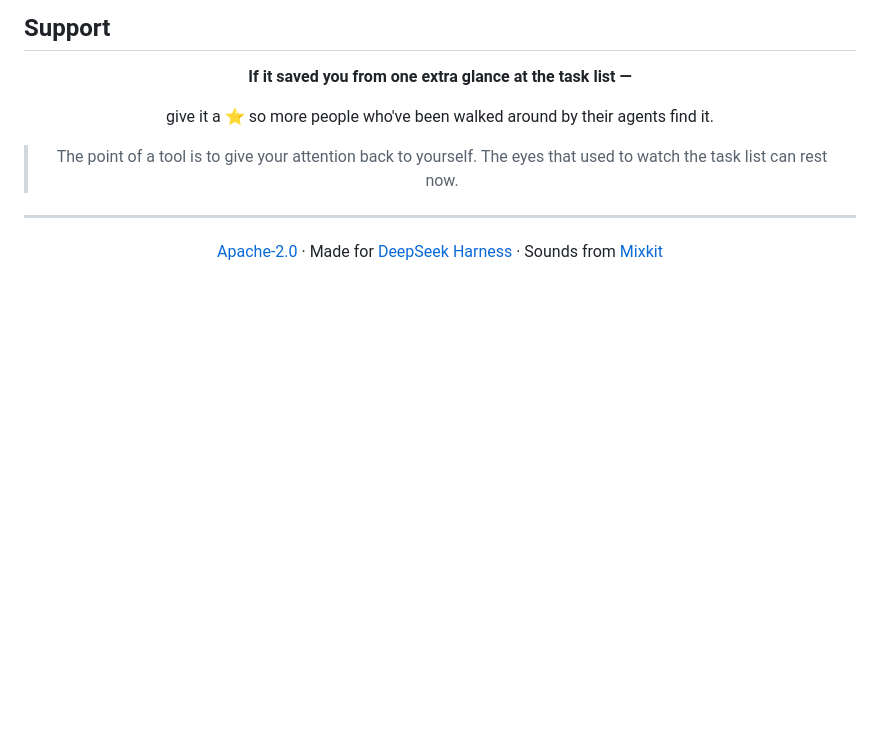
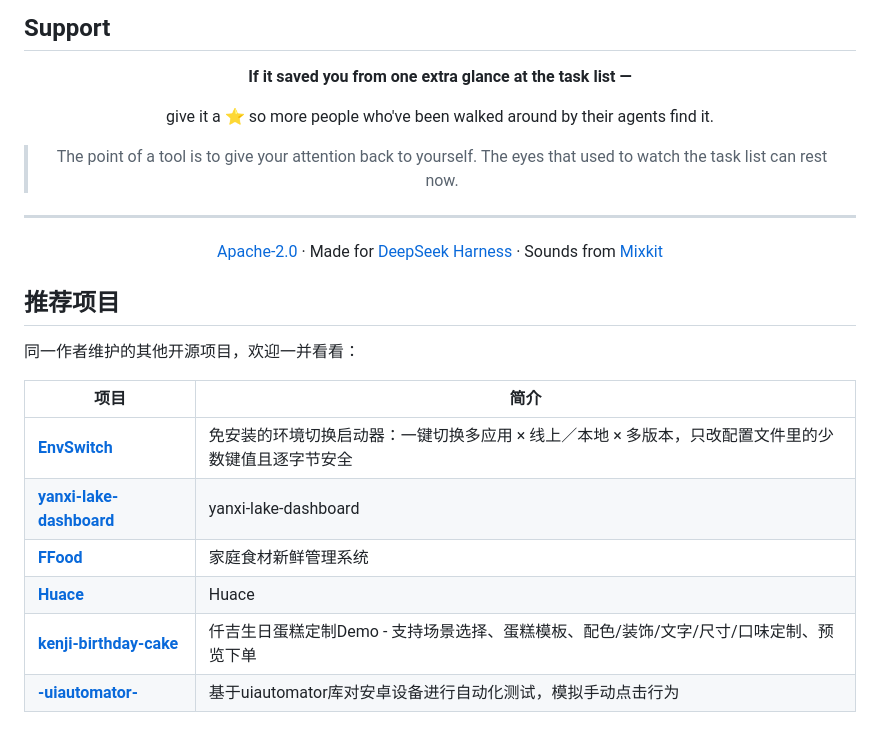
Before and after one commit to HtO404/dsh-chime, a Markdown page: README.md, the part around one of its changes. GitHub-like rendering; blank space fills up the shorter version.

Commit message:
docs: 加上与其他公开项目的互相导航

```diff
--- a/README.md
+++ b/README.md
@@ -204,3 +204,18 @@ give it a ⭐ so more people who've been walked around by their agents find it.
 [Apache-2.0](LICENSE) · Made for [DeepSeek Harness](https://github.com/deepseek-ai/dsh) · Sounds from [Mixkit](https://mixkit.co)
 
 </div>
+
+<!-- 推荐项目:start -->
+## 推荐项目
+
+同一作者维护的其他开源项目，欢迎一并看看：
+
+| 项目 | 简介 |
+| --- | --- |
+| **[EnvSwitch](https://github.com/HtO404/EnvSwitch)** | 免安装的环境切换启动器：一键切换多应用 × 线上／本地 × 多版本，只改配置文件里的少数键值且逐字节安全 |
+| **[yanxi-lake-dashboard](https://github.com/HtO404/yanxi-lake-dashboard)** | yanxi-lake-dashboard |
+| **[FFood](https://github.com/HtO404/FFood)** | 家庭食材新鲜管理系统 |
+| **[Huace](https://github.com/HtO404/Huace)** | Huace |
+| **[kenji-birthday-cake](https://github.com/HtO404/kenji-birthday-cake)** | 仟吉生日蛋糕定制Demo - 支持场景选择、蛋糕模板、配色/装饰/文字/尺寸/口味定制、预览下单 |
+| **[-uiautomator-](https://github.com/HtO404/-uiautomator-)** | 基于uiautomator库对安卓设备进行自动化测试，模拟手动点击行为 |
+
```
Also changed, not shown: other parts of README.md (+1 -0 lines).
